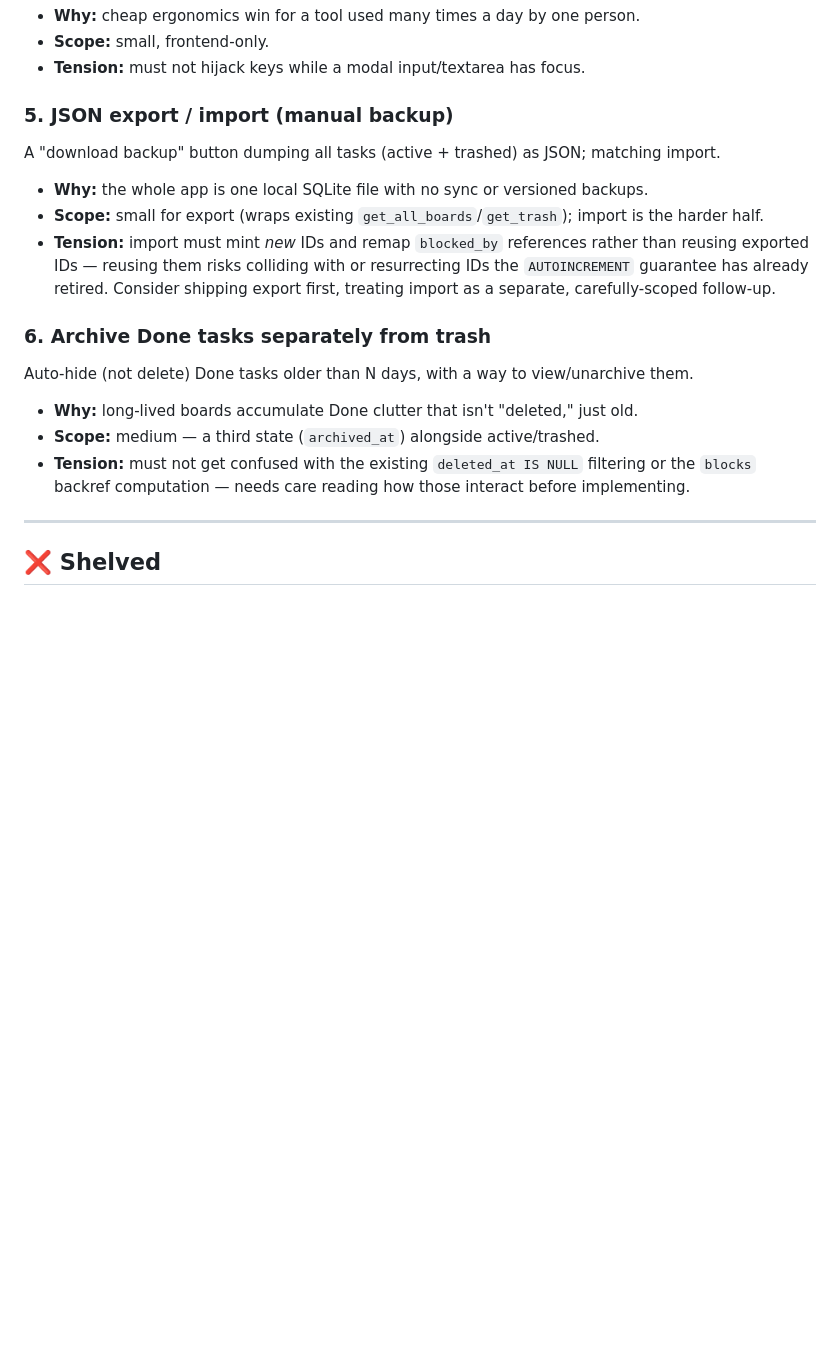
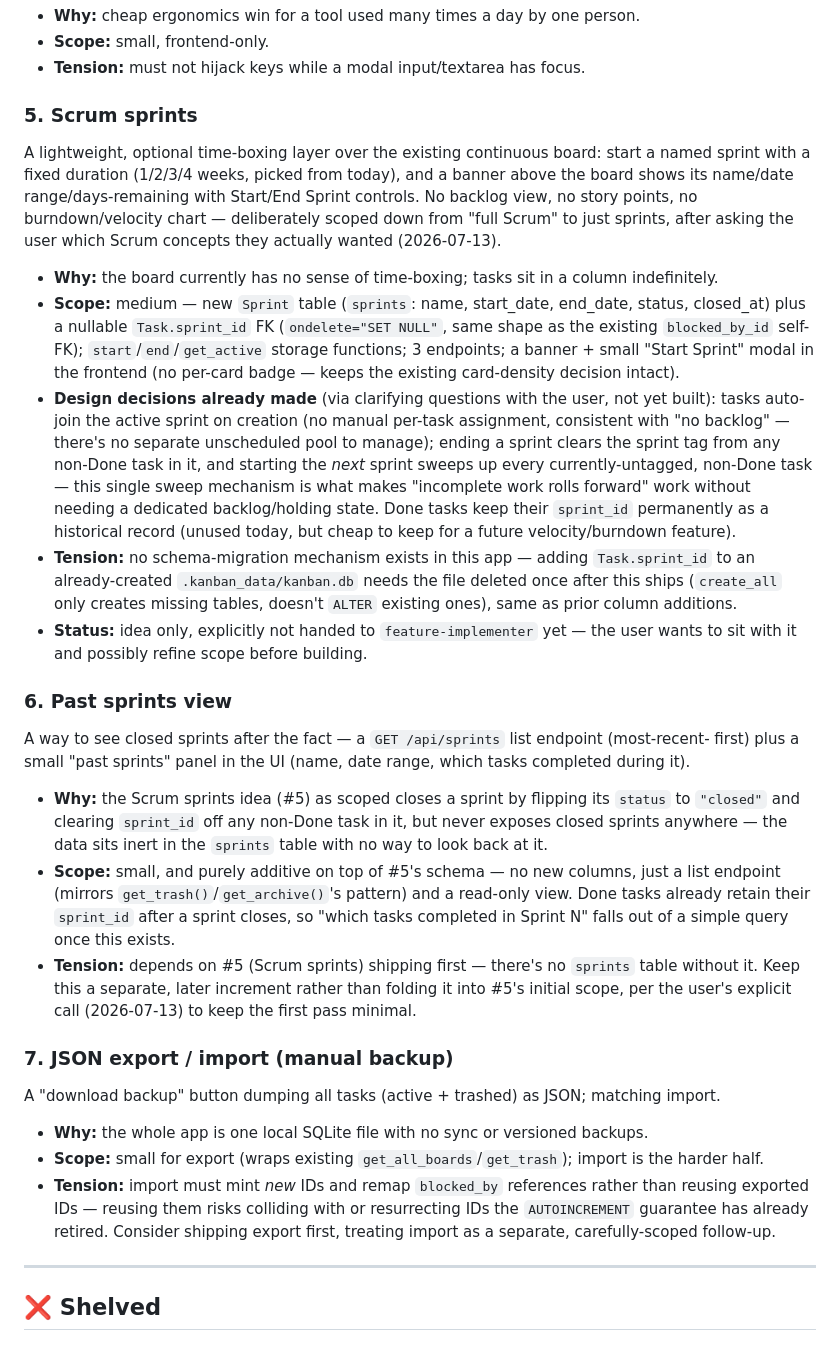
Before and after one commit to mnshanbhag/web-kanban, a Markdown page: FEATURE_IDEAS.md, the part around one of its changes. GitHub-like rendering; blank space fills up the shorter version.

Commit message:
Update feature backlog: subtask checklists, archive Done tasks, Scrum sprints ideas
Moves subtask checklists and archive-Done-tasks to In Progress (handed to
feature-implementer), and adds two new proposed ideas: a scoped-down Scrum
sprints feature and a follow-on past-sprints view.

Co-Authored-By: Claude Sonnet 5 <noreply@anthropic.com>

```diff
--- a/FEATURE_IDEAS.md
+++ b/FEATURE_IDEAS.md
@@ -61,7 +95,48 @@ arrow-key card navigation. Extends the existing `Escape`-key handler pattern in
 - **Scope:** small, frontend-only.
 - **Tension:** must not hijack keys while a modal input/textarea has focus.
 
-### 5. JSON export / import (manual backup)
+### 5. Scrum sprints
+A lightweight, optional time-boxing layer over the existing continuous board: start a named
+sprint with a fixed duration (1/2/3/4 weeks, picked from today), and a banner above the board
+shows its name/date range/days-remaining with Start/End Sprint controls. No backlog view, no
+story points, no burndown/velocity chart — deliberately scoped down from "full Scrum" to just
+sprints, after asking the user which Scrum concepts they actually wanted (2026-07-13).
+- **Why:** the board currently has no sense of time-boxing; tasks sit in a column indefinitely.
+- **Scope:** medium — new `Sprint` table (`sprints`: name, start_date, end_date, status,
+  closed_at) plus a nullable `Task.sprint_id` FK (`ondelete="SET NULL"`, same shape as the
+  existing `blocked_by_id` self-FK); `start`/`end`/`get_active` storage functions; 3 endpoints;
+  a banner + small "Start Sprint" modal in the frontend (no per-card badge — keeps the existing
+  card-density decision intact).
+- **Design decisions already made** (via clarifying questions with the user, not yet built):
+  tasks auto-join the active sprint on creation (no manual per-task assignment, consistent with
+  "no backlog" — there's no separate unscheduled pool to manage); ending a sprint clears the
+  sprint tag from any non-Done task in it, and starting the *next* sprint sweeps up every
+  currently-untagged, non-Done task — this single sweep mechanism is what makes "incomplete work
+  rolls forward" work without needing a dedicated backlog/holding state. Done tasks keep their
+  `sprint_id` permanently as a historical record (unused today, but cheap to keep for a future
+  velocity/burndown feature).
+- **Tension:** no schema-migration mechanism exists in this app — adding `Task.sprint_id` to an
+  already-created `.kanban_data/kanban.db` needs the file deleted once after this ships (`create_all`
+  only creates missing tables, doesn't `ALTER` existing ones), same as prior column additions.
+- **Status:** idea only, explicitly not handed to `feature-implementer` yet — the user wants to
+  sit with it and possibly refine scope before building.
+
+### 6. Past sprints view
+A way to see closed sprints after the fact — a `GET /api/sprints` list endpoint (most-recent-
+first) plus a small "past sprints" panel in the UI (name, date range, which tasks completed
+during it).
+- **Why:** the Scrum sprints idea (#5) as scoped closes a sprint by flipping its `status` to
+  `"closed"` and clearing `sprint_id` off any non-Done task in it, but never exposes closed
+  sprints anywhere — the data sits inert in the `sprints` table with no way to look back at it.
+- **Scope:** small, and purely additive on top of #5's schema — no new columns, just a list
+  endpoint (mirrors `get_trash()`/`get_archive()`'s pattern) and a read-only view. Done tasks
+  already retain their `sprint_id` after a sprint closes, so "which tasks completed in Sprint N"
+  falls out of a simple query once this exists.
+- **Tension:** depends on #5 (Scrum sprints) shipping first — there's no `sprints` table without
+  it. Keep this a separate, later increment rather than folding it into #5's initial scope, per
+  the user's explicit call (2026-07-13) to keep the first pass minimal.
+
+### 7. JSON export / import (manual backup)
 A "download backup" button dumping all tasks (active + trashed) as JSON; matching import.
 - **Why:** the whole app is one local SQLite file with no sync or versioned backups.
 - **Scope:** small for export (wraps existing `get_all_boards`/`get_trash`); import is the harder
@@ -70,13 +145,6 @@ A "download backup" button dumping all tasks (active + trashed) as JSON; matchin
   exported IDs — reusing them risks colliding with or resurrecting IDs the `AUTOINCREMENT`
   guarantee has already retired. Consider shipping export first, treating import as a separate,
   carefully-scoped follow-up.
-
-### 6. Archive Done tasks separately from trash
-Auto-hide (not delete) Done tasks older than N days, with a way to view/unarchive them.
-- **Why:** long-lived boards accumulate Done clutter that isn't "deleted," just old.
-- **Scope:** medium — a third state (`archived_at`) alongside active/trashed.
-- **Tension:** must not get confused with the existing `deleted_at IS NULL` filtering or the
-  `blocks` backref computation — needs care reading how those interact before implementing.
 
 ---
 
```
Also changed, not shown: other parts of FEATURE_IDEAS.md (+34 -0 lines).
